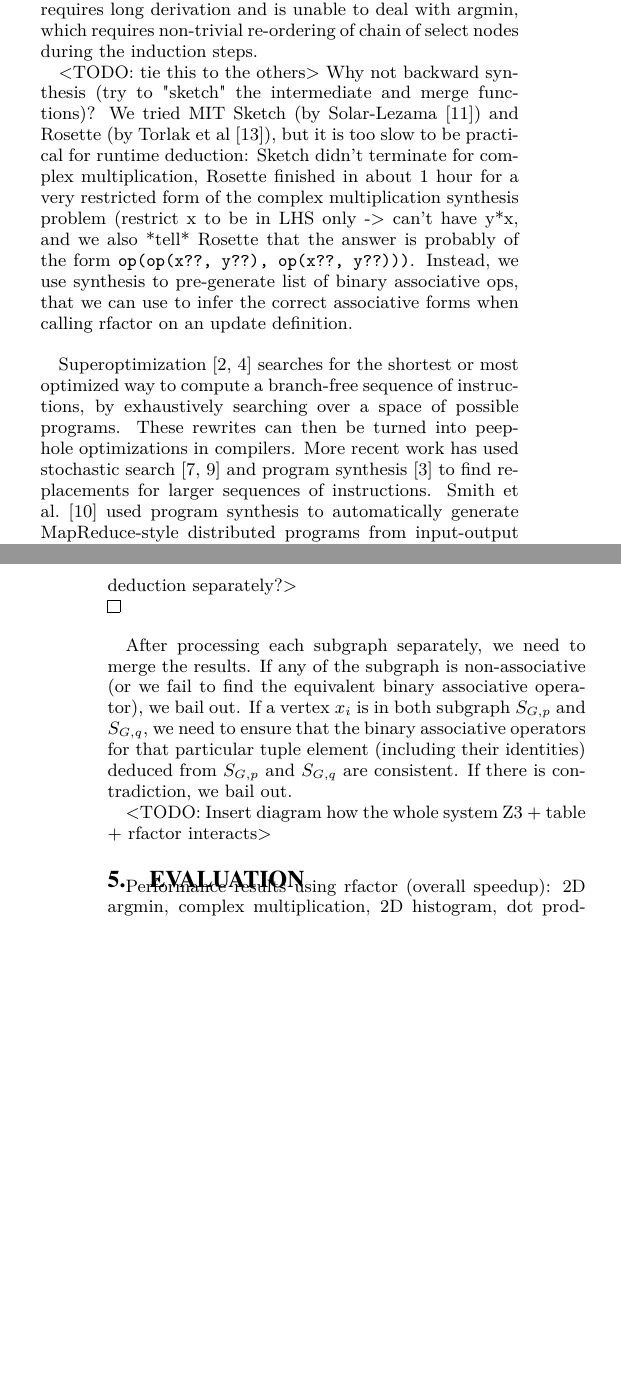
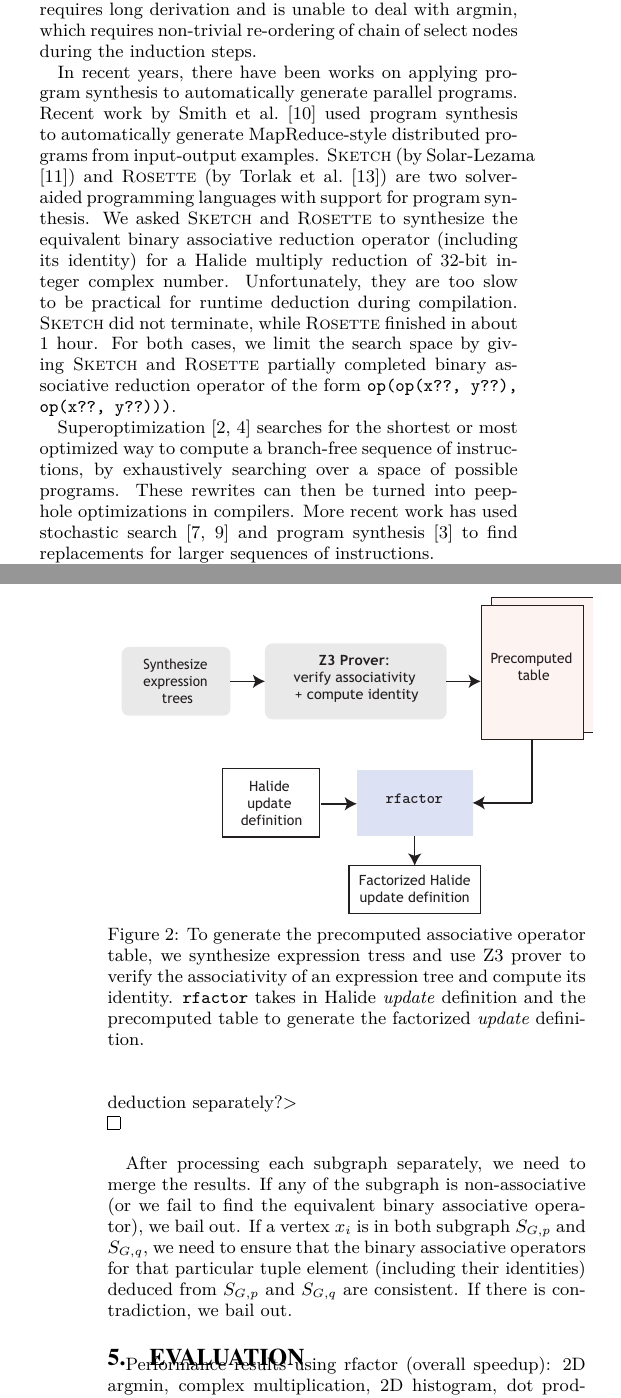
Before and after one commit to halide/associative_reductions_paper, a LaTeX document (main.tex, which reads background.tex, synthesize.tex): two parts of the columns of pages 2 and 5 of 5 before the commit and two parts of the columns of pages 2 and 5 of 6 after it, joined at a grey line, cut so that both start at the same text, the shorter picture padded with empty space. Compiled offline with pdfLaTeX.

Commit message:
Add diagram for the rfactor

```diff
--- a/background.tex
+++ b/background.tex
@@ -7,10 +7,9 @@ Although there have been several works in automatic generation of parallel assoc
 Prior work by Morita et al.~\cite{Morita:2007:AIG:1250734.1250752} introduced automatic generations of divide-and-conquer parallel programs framework based on the third homomorphism theorem and derivation of weak-right inverse. However, it requires programmer to specify the leftwards and rightwards forms of the sequential function which may not be obvious to derive. Teo et al.~\cite{Teo:1997:DEP:266670.266697} proposed a method to synthesize parallel divide-and-conquer
 programs from recurrence function (which has the closest form to Halide serial reduction) through induction. They first derive two equivalent pre-parallel forms of the recurrence function by applying some generalization rules and deduce the "unknowns", the intermediate and merge reduction functions, through induction of those two pre-parallel forms. Although, it can be applied to solve some complex recurrences, such as reduction of complex multiplication, it requires long derivation and is unable to deal with argmin, which requires non-trivial re-ordering of chain of select nodes during the induction steps.
 
-<TODO: tie this to the others>
-Why not backward synthesis (try to "sketch" the intermediate and merge functions)? We tried MIT Sketch (by Solar-Lezama \cite{Solar-Lezama:2008:PSS:1714168}) and Rosette (by Torlak et al \cite{Torlak:2013:GSL:2509578.2509586}), but it is too slow to be practical for runtime deduction: Sketch didn't terminate for complex multiplication, Rosette finished in about 1 hour for a very restricted form of the complex multiplication synthesis problem (restrict x to be in LHS only -> can't have y*x, and we also *tell* Rosette that the answer is probably of the form \code{op(op(x??, y??), op(x??, y??)))}. Instead, we use synthesis to pre-generate list of binary associative ops, that we can use to infer the correct associative forms when calling rfactor on an update definition. \\
+In recent years, there have been works on applying program synthesis to automatically generate parallel programs. Recent work by Smith et al.~\cite{Smith:2016:MPS:2908080.2908102} used program synthesis to automatically generate MapReduce-style distributed programs from input-output examples. \textsc{Sketch} (by Solar-Lezama ~\cite{Solar-Lezama:2008:PSS:1714168}) and \textsc{Rosette} (by Torlak et al.~\cite{Torlak:2013:GSL:2509578.2509586}) are two solver-aided programming languages with support for program synthesis. We asked \textsc{Sketch} and \textsc{Rosette} to synthesize the equivalent binary associative reduction operator (including its identity) for a Halide multiply reduction of 32-bit integer complex number. Unfortunately, they are too slow to be practical for runtime deduction during compilation. \textsc{Sketch} did not terminate, while \textsc{Rosette} finished in about 1 hour. For both cases, we limit the search space by giving \textsc{Sketch} and \textsc{Rosette} partially completed binary associative reduction operator of the form \code{op(op(x??, y??), op(x??, y??)))}.
 
-Superoptimization~\cite{Granlund:1992:EBU:143095.143146, Massalin:1987:SLS:36206.36194} searches for the shortest or most optimized way to compute a branch-free sequence of instructions, by exhaustively searching over a space of possible programs. These rewrites can then be turned into peephole optimizations in compilers. More recent work has used stochastic search~\cite{Phothilimthana:2016:SUS:2872362.2872387, Schkufza:2013:SS:2490301.2451150} and program synthesis~\cite{Lopes:2015:PCP:2737924.2737965} to find replacements for larger sequences of instructions. Smith et al.~\cite{Smith:2016:MPS:2908080.2908102} used program synthesis to automatically generate MapReduce-style distributed programs from input-output examples.
+Superoptimization~\cite{Granlund:1992:EBU:143095.143146, Massalin:1987:SLS:36206.36194} searches for the shortest or most optimized way to compute a branch-free sequence of instructions, by exhaustively searching over a space of possible programs. These rewrites can then be turned into peephole optimizations in compilers. More recent work has used stochastic search~\cite{Phothilimthana:2016:SUS:2872362.2872387, Schkufza:2013:SS:2490301.2451150} and program synthesis~\cite{Lopes:2015:PCP:2737924.2737965} to find replacements for larger sequences of instructions.
 
 In this work, we find equivalent replacements of a Halide reduction through a combination of enumeration and synthesis; in addition, though our domain is more restricted, we search for larger replacements than most superoptimizers.
 
--- a/synthesize.tex
+++ b/synthesize.tex
@@ -29,4 +29,9 @@ Given a directed dependency graph $G$ of a multi-tuple reduction, we first decom
 
 After processing each subgraph separately, we need to merge the results. If any of the subgraph is non-associative (or we fail to find the equivalent binary associative operator), we bail out. If a vertex $x_i$ is in both subgraph $S_{G, p}$ and $S_{G, q}$, we need to ensure that the binary associative operators for that particular tuple element (including their identities) deduced from $S_{G, p}$ and $S_{G, q}$ are consistent. If there is contradiction, we bail out.
 
-<TODO: Insert diagram how the whole system Z3 + table + rfactor interacts>
+\begin{figure}
+\centering
+\includegraphics[width=0.5\textwidth]{system}
+\caption{To generate the precomputed associative operator table, we synthesize expression tress and use Z3 prover to verify the associativity of an expression tree and compute its identity. \code{rfactor} takes in Halide \emph{update} definition and the precomputed table to generate the factorized \emph{update} definition.}
+\label{fig:system}
+\end{figure}
```
Also changed, not shown: introduction.tex (+3 -3 lines), system.pdf (added), background.tex (4 more changed lines), synthesize.tex (8 more changed lines), 2 other files.
